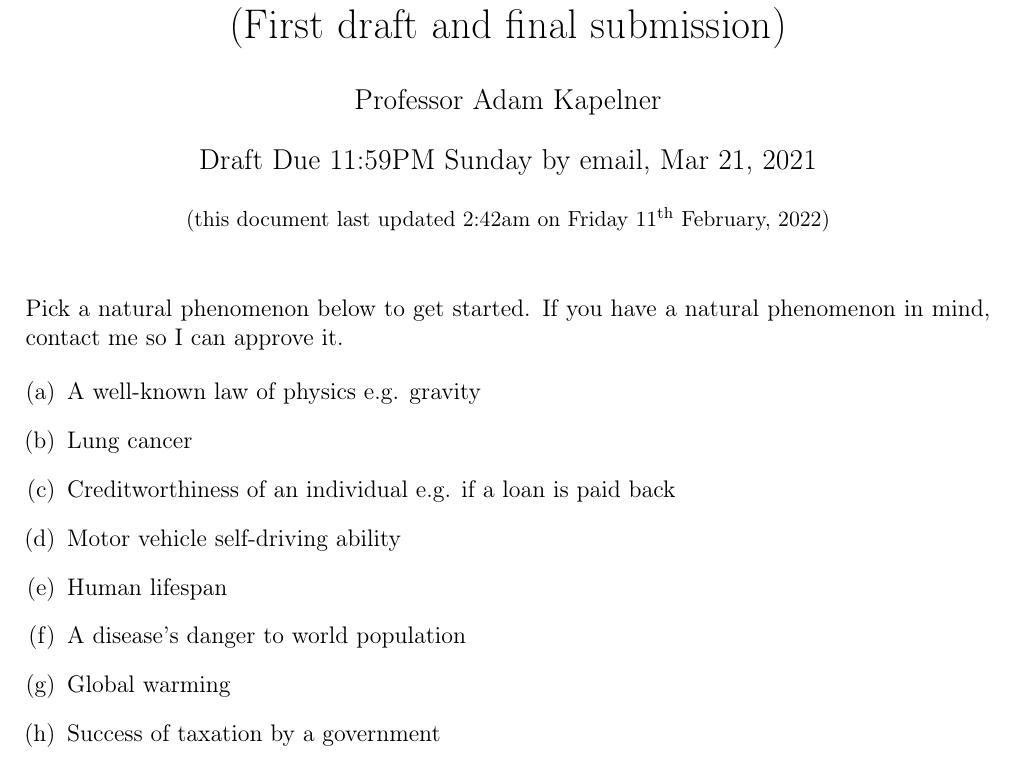
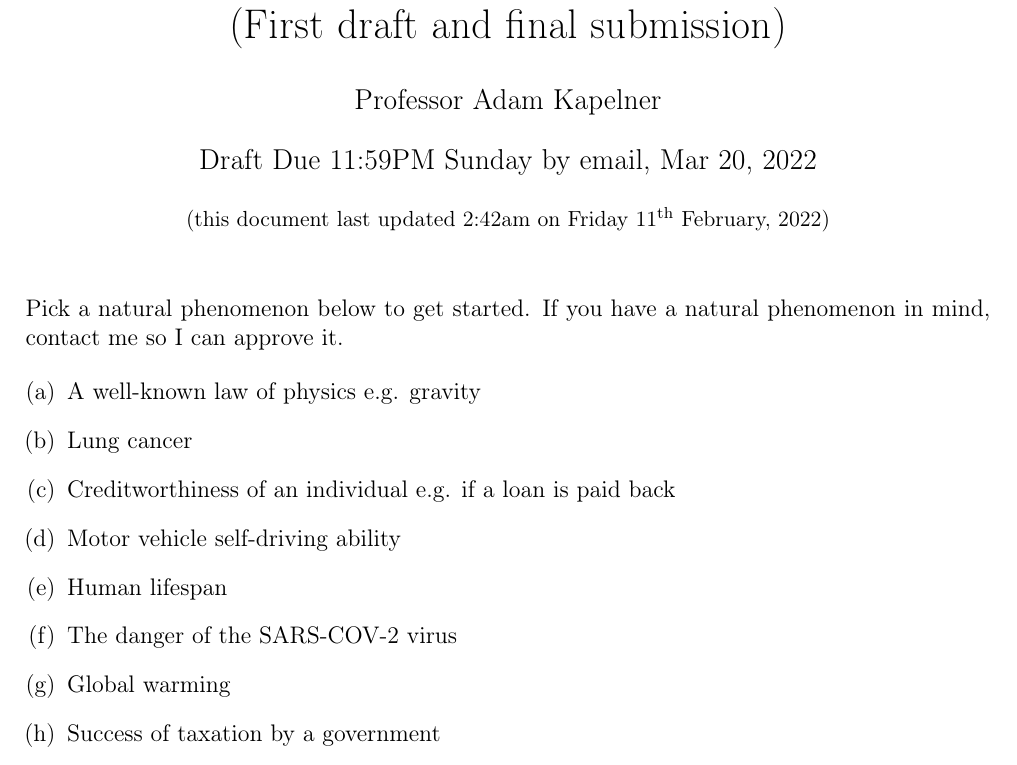
Before and after one commit to kapelner/QC_MATH_342W_Spring_2022, a LaTeX problem sheet (writing_assignments/modeling_essay_revised.tex): part of page 1 of 4, cut so that both start at the same text. Compiled offline with pdfLaTeX.

Commit message:
modeling essay due date revised

```diff
--- a/writing_assignments/modeling_essay_revised.tex
+++ b/writing_assignments/modeling_essay_revised.tex
@@ -12,7 +12,7 @@
 \author{Professor Adam Kapelner} %STUDENTS: write your name here
 
 \iftoggle{professormode}{
-\date{Draft Due 11:59PM Sunday by email, Mar 21, 2021 \\ \vspace{0.5cm} \small (this document last updated \currenttime~on \today)}
+\date{Draft Due 11:59PM Sunday by email, Mar 20, 2022 \\ \vspace{0.5cm} \small (this document last updated \currenttime~on \today)}
 }
 
 
@@ -27,7 +27,7 @@
 \item Creditworthiness of an individual e.g. if a loan is paid back
 \item Motor vehicle self-driving ability
 \item Human lifespan
-\item A disease's danger to world population
+\item The danger of the SARS-COV-2 virus
 \item Global warming
 \item Success of taxation by a government
 \item Success in marriage
```
Also changed, not shown: README.md, writing_assignments/modeling_essay_revised.pdf.
